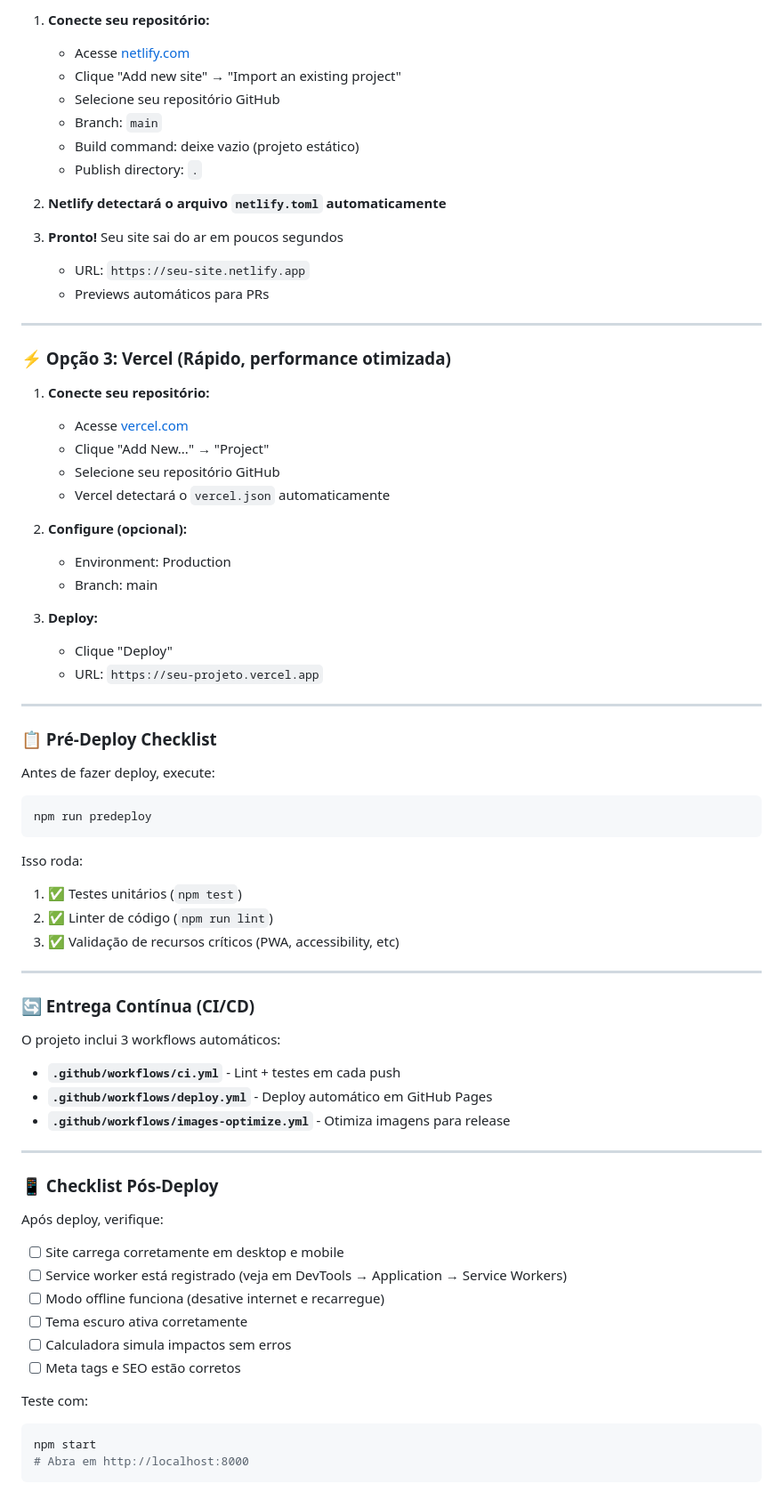
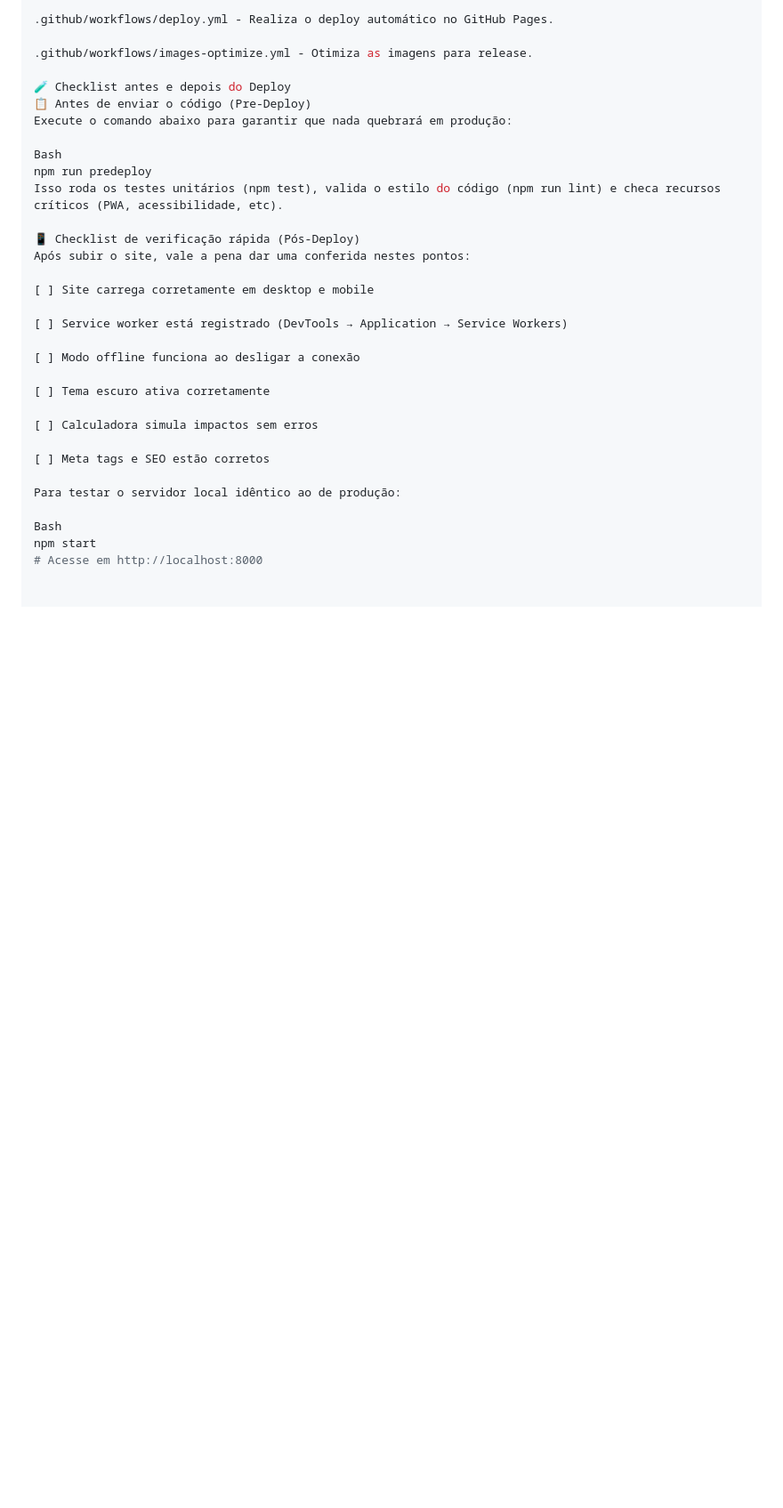
Before and after one commit to Mbulhoes111/EcoTrack, a Markdown page: README.md, the part around one of its changes. Shown at 89% size. Drawn GitHub-style; blank space fills up the shorter version.

Commit message:
Revise README for clarity and updated content
Updated README to improve clarity and structure, added new sections and emojis for better presentation.

````diff
--- a/README.md
+++ b/README.md
@@ -78,76 +86,33 @@ O EcoTrack está configurado para deploy automático em 3 plataformas principais
 
-1. **Conecte seu repositório:**
-   - Acesse [netlify.com](https://netlify.com)
-   - Clique "Add new site" → "Import an existing project"
-   - Selecione seu repositório GitHub
-   - Branch: `main`
-   - Build command: deixe vazio (projeto estático)
-   - Publish directory: `.`
+.github/workflows/deploy.yml - Realiza o deploy automático no GitHub Pages.
 
-2. **Netlify detectará o arquivo `netlify.toml` automaticamente**
+.github/workflows/images-optimize.yml - Otimiza as imagens para release.
 
-3. **Pronto!** Seu site sai do ar em poucos segundos
-   - URL: `https://seu-site.netlify.app`
-   - Previews automáticos para PRs
+🧪 Checklist antes e depois do Deploy
+📋 Antes de enviar o código (Pre-Deploy)
+Execute o comando abaixo para garantir que nada quebrará em produção:
 
----
+Bash
+npm run predeploy
+Isso roda os testes unitários (npm test), valida o estilo do código (npm run lint) e checa recursos críticos (PWA, acessibilidade, etc).
 
-### ⚡ Opção 3: Vercel (Rápido, performance otimizada)
+📱 Checklist de verificação rápida (Pós-Deploy)
+Após subir o site, vale a pena dar uma conferida nestes pontos:
 
-1. **Conecte seu repositório:**
-   - Acesse [vercel.com](https://vercel.com)
-   - Clique "Add New..." → "Project"
-   - Selecione seu repositório GitHub
-   - Vercel detectará o `vercel.json` automaticamente
+[ ] Site carrega corretamente em desktop e mobile
 
-2. **Configure (opcional):**
-   - Environment: Production
-   - Branch: main
+[ ] Service worker está registrado (DevTools → Application → Service Workers)
 
-3. **Deploy:**
-   - Clique "Deploy"
-   - URL: `https://seu-projeto.vercel.app`
+[ ] Modo offline funciona ao desligar a conexão
 
----
+[ ] Tema escuro ativa corretamente
 
-### 📋 Pré-Deploy Checklist
+[ ] Calculadora simula impactos sem erros
 
-Antes de fazer deploy, execute:
+[ ] Meta tags e SEO estão corretos
 
-```bash
-npm run predeploy
-```
+Para testar o servidor local idêntico ao de produção:
 
-Isso roda:
-1. ✅ Testes unitários (`npm test`)
-2. ✅ Linter de código (`npm run lint`)
-3. ✅ Validação de recursos críticos (PWA, accessibility, etc)
-
----
-
-### 🔄 Entrega Contínua (CI/CD)
-
-O projeto inclui 3 workflows automáticos:
-
-- **`.github/workflows/ci.yml`** - Lint + testes em cada push
-- **`.github/workflows/deploy.yml`** - Deploy automático em GitHub Pages
-- **`.github/workflows/images-optimize.yml`** - Otimiza imagens para release
-
----
-
-### 📱 Checklist Pós-Deploy
-
-Após deploy, verifique:
-
-- [ ] Site carrega corretamente em desktop e mobile
-- [ ] Service worker está registrado (veja em DevTools → Application → Service Workers)
-- [ ] Modo offline funciona (desative internet e recarregue)
-- [ ] Tema escuro ativa corretamente
-- [ ] Calculadora simula impactos sem erros
-- [ ] Meta tags e SEO estão corretos
-
-Teste com:
-```bash
+Bash
 npm start
-# Abra em http://localhost:8000
-```
+# Acesse em http://localhost:8000
````
Also changed, not shown: other parts of README.md (+58 -50 lines).
